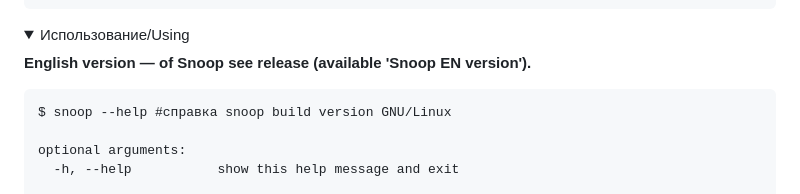
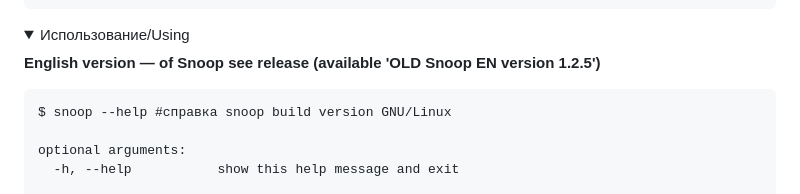
Before and after one commit to snooppr/snoop, a Markdown page: README.md, the part around one of its changes. Rendered like a GitHub page; folded sections open.

Commit message:
readme_en

````diff
--- a/README.md
+++ b/README.md
@@ -98,7 +100,7 @@ $ apt-get install ttf-ancient-fonts или цветной apt-get install fonts-
 <details>
 <summary>Использование/Using</summary>
 
-**English version — of Snoop see release (available 'Snoop EN version').**
+**English version — of Snoop see release (available 'OLD Snoop EN version 1.2.5')**
 ```
 $ snoop --help #справка snoop build version GNU/Linux
 
````
Also changed, not shown: other parts of README.md (+2 -0 lines), images/EN_DB.png (added), images/EN__snoop.png (added), 1 other file.
